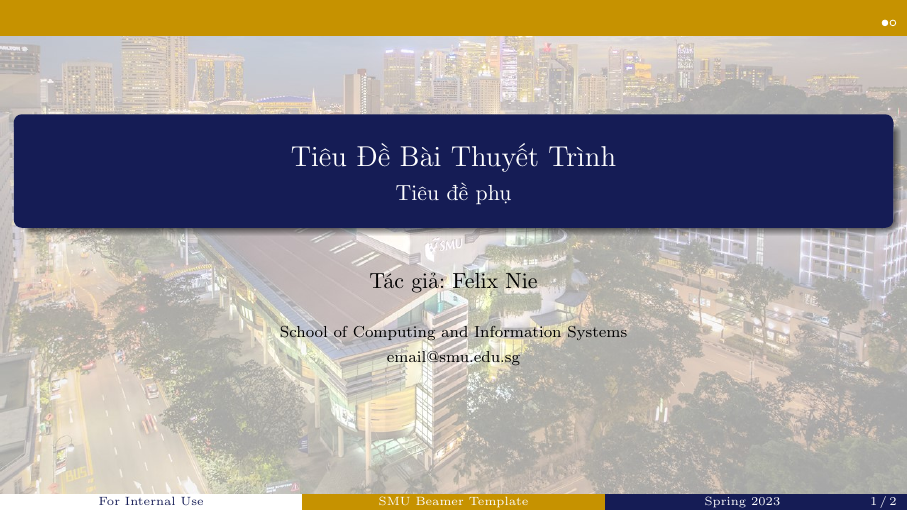
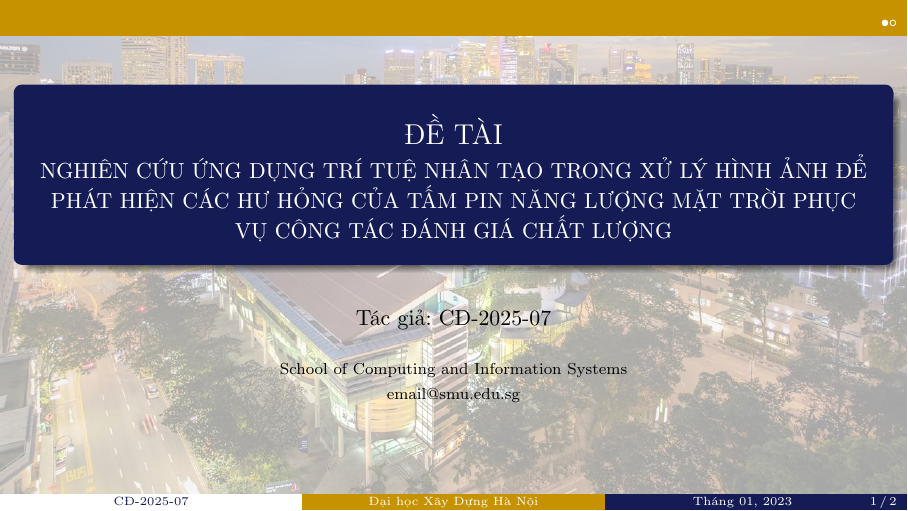
Before and after one commit to strawberrymilktea0604/SolarPanelSlideLatex, LaTeX slides (template.tex): page 1 of 2. Compiled offline with pdfLaTeX.

Commit message:
sửa linh tinh

```diff
--- a/template.tex
+++ b/template.tex
@@ -86,12 +85,12 @@
 %---------------------------------------------------------
 %   PRESENTATION INFORMATION
 %---------------------------------------------------------
-\title[SMU Beamer Template]{Tiêu Đề Bài Thuyết Trình} % Đã sửa thành tiếng Việt demo
-\subtitle{Tiêu đề phụ}
-\author[For Internal Use]{Tác giả: Felix Nie}
+\title[Đại học Xây Dựng Hà Nội]{ĐỀ TÀI} % Đã sửa thành tiếng Việt demo
+\subtitle{NGHIÊN CỨU ỨNG DỤNG TRÍ TUỆ NHÂN TẠO TRONG XỬ LÝ HÌNH ẢNH ĐỂ PHÁT HIỆN CÁC HƯ HỎNG CỦA TẤM PIN NĂNG LƯỢNG MẶT TRỜI PHỤC VỤ CÔNG TÁC ĐÁNH GIÁ CHẤT LƯỢNG}
+\author[CĐ-2025-07]{Tác giả: CĐ-2025-07}
 
 \institute[]{School of Computing and Information Systems \\ \smallskip \textit{email@smu.edu.sg}}
-\date[Spring 2023]
+\date[Tháng 01, 2023]
 
 % School logo
 \logo{\includegraphics[width=2.5cm]{logo.eps}}
```
Also changed, not shown: template.tex (1 more changed lines).
